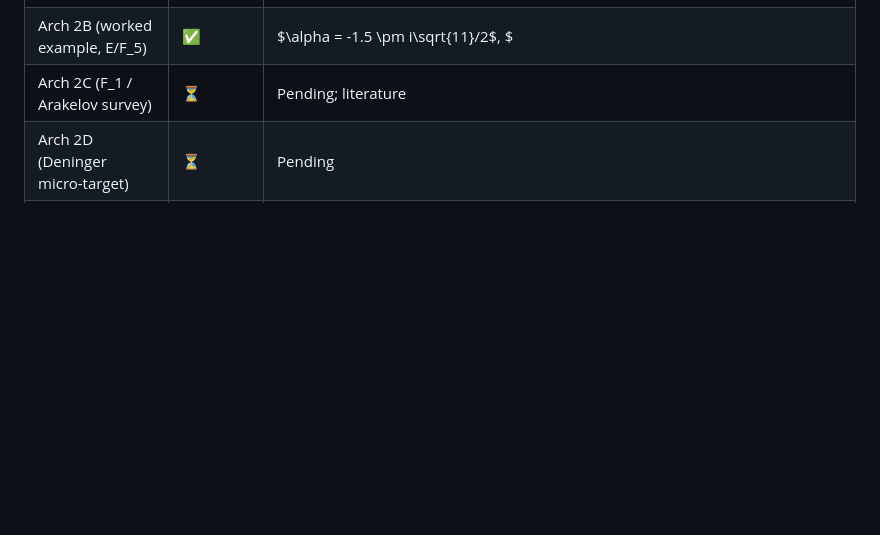
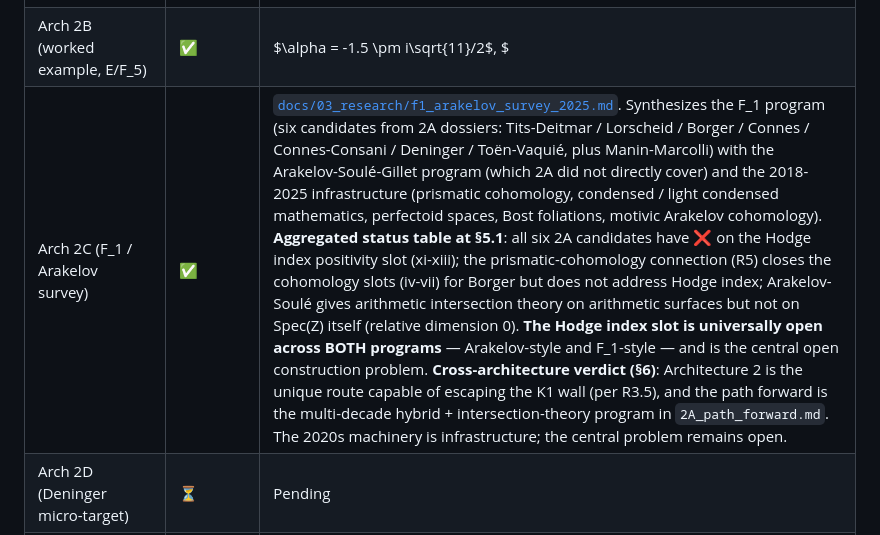
Before and after one commit to owenpkent/zeta-function, a Markdown page: experiments/PROOF_ARCHITECTURES_PLAN.md, the part around the change. Drawn GitHub-style; blank space fills up the shorter version.

```diff
--- a/experiments/PROOF_ARCHITECTURES_PLAN.md
+++ b/experiments/PROOF_ARCHITECTURES_PLAN.md
@@ -44,7 +44,7 @@
 | Arch 2A R5 (prismatic cohomology) | ✅ | [`2A_R5_prismatic_cohomology.md`](arithmetic_geometric/2A_R5_prismatic_cohomology.md): investigates Bhatt-Morrow-Scholze prismatic cohomology (2018-) as the cohomology theory for Spec(W(ℤ)) in Borger's framework. **Connection**: δ-rings (the foundation of prismatic cohomology) are essentially "Λ-rings at one prime p" — Borger's Λ-structure on W(ℤ) gives δ-structures at every prime. So prismatic cohomology naturally applies. **Predicted impact**: closes constraints (iv)-(vii) (finite cohomology, Poincaré duality, cycle class map, Künneth) in one move for Borger's framework. **K1 status**: still fails (prismatic cohomology adds a trace formula structure that falls under R3.5's hypothesis). **Value**: infrastructure progress, not K1 escape. **Five open R5 questions** for verification. |
 | Arch 2A path forward synthesis | 📋 strategic | [`2A_path_forward.md`](arithmetic_geometric/2A_path_forward.md): synthesis of R1-R5 into a strategic plan. **Develop BOTH hybrid candidates** (Λ-blueprints / Borger + Connes) **in parallel**; use prismatic cohomology for both; attack Hodge index on whichever track reaches it first. **5-10 year multi-paper research program**, success probability < 50%. Project-level vs beyond-project work distinguished. **Final conclusion**: Architecture 2 is the right place to look for an RH proof (per R3.5), but the construction problem is hard enough that even existing categorical machinery doesn't close it. New mathematics needed along the hybrid + geometric lines identified. |
 | Arch 2B (worked example, E/F_5) | ✅ | $\alpha = -1.5 \pm i\sqrt{11}/2$, $|\alpha|^2 = 5$; point counts match Weil formula at $k = 1, \ldots, 6$ |
-| Arch 2C (F_1 / Arakelov survey) | ⏳ | Pending; literature |
+| Arch 2C (F_1 / Arakelov survey) | ✅ | [`docs/03_research/f1_arakelov_survey_2025.md`](../docs/03_research/f1_arakelov_survey_2025.md). Synthesizes the F_1 program (six candidates from 2A dossiers: Tits-Deitmar / Lorscheid / Borger / Connes / Connes-Consani / Deninger / Toën-Vaquié, plus Manin-Marcolli) with the Arakelov-Soulé-Gillet program (which 2A did not directly cover) and the 2018-2025 infrastructure (prismatic cohomology, condensed / light condensed mathematics, perfectoid spaces, Bost foliations, motivic Arakelov cohomology). **Aggregated status table at §5.1**: all six 2A candidates have ❌ on the Hodge index positivity slot (xi-xiii); the prismatic-cohomology connection (R5) closes the cohomology slots (iv-vii) for Borger but does not address Hodge index; Arakelov-Soulé gives arithmetic intersection theory on arithmetic surfaces but not on Spec(Z) itself (relative dimension 0). **The Hodge index slot is universally open across BOTH programs** — Arakelov-style and F_1-style — and is the central open construction problem. **Cross-architecture verdict (§6)**: Architecture 2 is the unique route capable of escaping the K1 wall (per R3.5), and the path forward is the multi-decade hybrid + intersection-theory program in `2A_path_forward.md`. The 2020s machinery is infrastructure; the central problem remains open. |
 | Arch 2D (Deninger micro-target) | ⏳ | Pending |
 | Arch 2E (Adams-spectrum probe) | ✅ | [`2E_adams_spectrum_probe.md`](arithmetic_geometric/2E_adams_spectrum_probe.md) + [`e2e_adams_spectrum.py`](arithmetic_geometric/e2e_adams_spectrum.py). **Tests R5's structural hypothesis**: does bare $\psi_p$ on concrete Λ-rings have zeta-zero-like spectrum? Four probes: (1) $R(\mathbb{Z}/n)$ → roots of unity; (2) Frobenius on $\mathbb{F}_{p^k}$ → $k$-th roots of unity; (3) truncated ghost ring $W_N$ → $\{0\}$ (nilpotent); (4) rational K-theory $K_*(\mathbb{Z})\otimes\mathbb{Q}$ → $\{p^d\}$. All structurally orthogonal to $\{\gamma_n\}$. **One apparent near-coincidence** ($5^2 \approx \gamma_3$ at distance 0.01) is **pigeonhole**, confirmed by randomization control under structural null (~9th percentile, null median 0.97). **Verdict**: bare Λ-structure is too small to host zeta-zero spectrum; the cohomology theory (prismatic per R5) must do the lifting. **Confirms R5 framing as the right direction.** |
 | Cross-cut: Selberg-class comparison | ✅ | Fixed K: $M^{\chi_3}$ PSD (min eig $+1.08\times 10^{-2}$); same witness gives $W_{DH}(c^*) < 0 < W_\zeta(c^*), W_{\chi_3}(c^*)$. K scaling: $\chi_3, \chi_4$ PSD across $K \in [10, 100]$ (redundancy pattern), D-H deepens monotonically to $-3.7\times 10^{-1}$. |
```
Also changed, not shown: docs/03_research/f1_arakelov_survey_2025.md (added, +280 -0 lines), experiments/LEARNINGS.md (+1 -1 lines).
